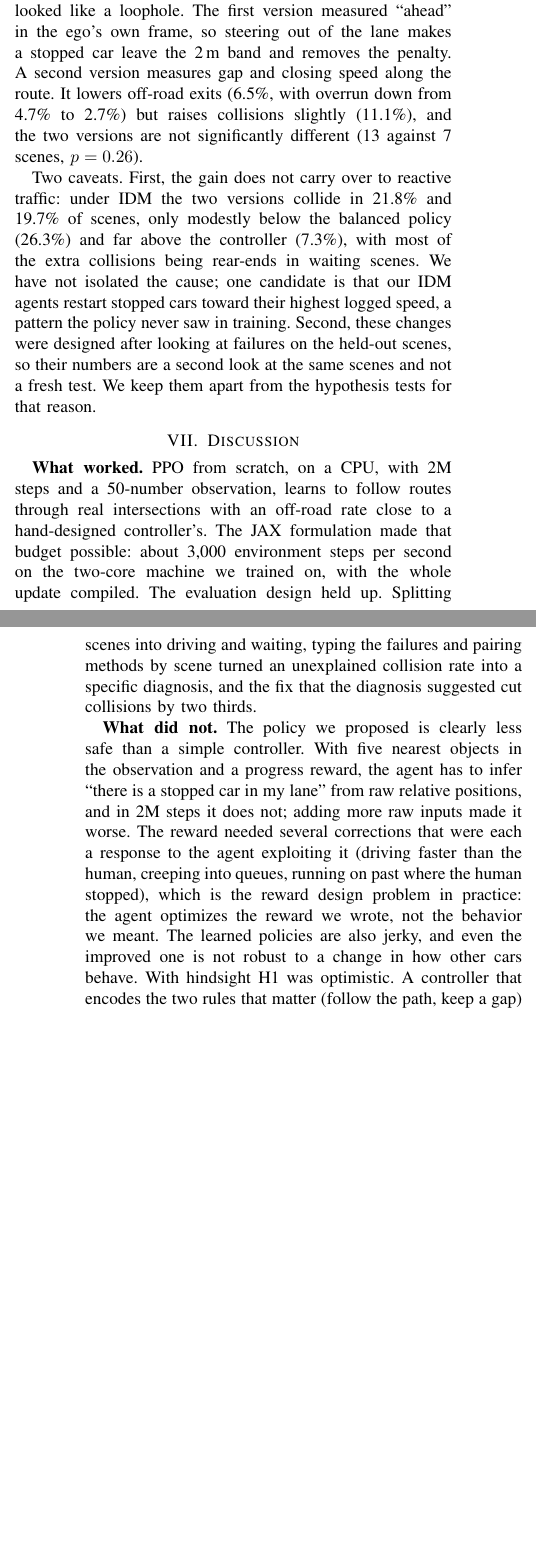
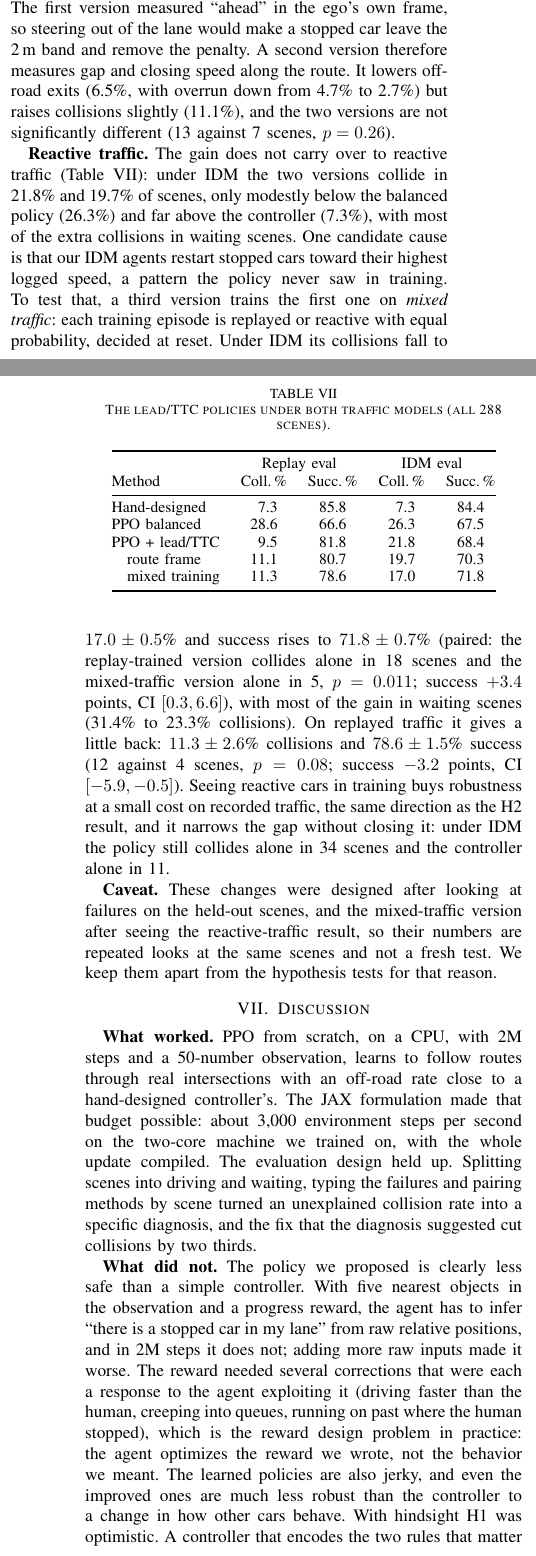
Before and after one commit to arvindermundraa/csce642-waymax-ppo, a LaTeX paper (report/report.tex): two parts of the columns of pages 6 and 7 of 8 before the commit and two parts of the columns of pages 6 and 7 of 9 after it, joined at a grey line, cut so that both start at the same text, the shorter picture padded with empty space. Compiled offline with pdfLaTeX.

Commit message:
Add mixed-traffic results and corrections to the report

```diff
--- a/report/report.tex
+++ b/report/report.tex
@@ -564,22 +557,46 @@ with lead-vehicle terms (middle) and the hand-designed controller (bottom). The
 blue.}\label{fig:frames}
 \end{figure}
 
-Before we had that breakdown, the extra off-road exits looked like a loophole. The first
-version measured ``ahead'' in
-the ego's own frame, so steering out of the lane makes a stopped car leave the 2\,m band
-and removes the penalty. A second version measures gap and closing speed along the route.
+Before we had that breakdown we suspected a loophole. The first version measured ``ahead'' in the ego's own frame, so steering out of the lane would make a stopped car leave the 2\,m band and remove the penalty. A second version therefore measures gap and closing speed along the route.
 It lowers off-road exits (6.5\%, with overrun down from 4.7\% to 2.7\%) but raises
 collisions slightly (11.1\%), and the two
 versions are not significantly different (13 against 7 scenes, $p=0.26$).
 
-Two caveats. First, the gain does not carry over to reactive traffic: under IDM the two
-versions collide in 21.8\% and 19.7\% of scenes, only modestly below the balanced policy
-(26.3\%) and far above the controller (7.3\%), with most of the extra collisions being
-rear-ends in waiting scenes. We have not isolated the cause; one candidate is that our
-IDM agents restart stopped cars toward their highest logged speed, a pattern the policy
-never saw in training. Second, these changes were designed after looking at failures on
-the held-out scenes, so their numbers are a second look at the same scenes and not a
-fresh test. We keep them apart from the hypothesis tests for that reason.
+\textbf{Reactive traffic.} The gain does not carry over to reactive traffic
+(Table~\ref{tab:mixed}): under IDM the two versions collide in 21.8\% and 19.7\% of scenes,
+only modestly below the balanced policy (26.3\%) and far above the controller (7.3\%),
+with most of the extra collisions in waiting scenes. One candidate cause is that our IDM
+agents restart stopped cars toward their highest logged speed, a pattern the policy
+never saw in training. To test that, a third version trains the first one on
+\emph{mixed traffic}: each training episode is replayed or reactive with equal
+probability, decided at reset. Under IDM its collisions fall to $17.0\pm0.5$\% and success
+rises to $71.8\pm0.7$\% (paired: the replay-trained version collides alone in 18 scenes and the mixed-traffic version alone in 5, $p=0.011$; success $+3.4$ points, CI $[0.3, 6.6]$), with most
+of the gain in waiting scenes (31.4\% to 23.3\% collisions). On replayed traffic it gives
+a little back: $11.3\pm2.6$\% collisions and $78.6\pm1.5$\% success (12 against 4 scenes,
+$p=0.08$; success $-3.2$ points, CI $[-5.9,-0.5]$). Seeing reactive cars in training buys
+robustness at a small cost on recorded traffic, the same direction as the H2 result, and it narrows the gap without closing it: under IDM the policy still collides alone in 34 scenes and the controller alone in 11.
+
+\begin{table}[t]
+\caption{The lead/TTC policies under both traffic models (all 288 scenes).}\label{tab:mixed}
+\centering\small
+\begin{tabular}{@{}lcccc@{}}
+\toprule
+ & \multicolumn{2}{c}{Replay eval} & \multicolumn{2}{c}{IDM eval} \\
+Method & Coll.\,\% & Succ.\,\% & Coll.\,\% & Succ.\,\% \\
+\midrule
+Hand-designed & \pp7.3 & 85.8 & \pp7.3 & 84.4 \\
+PPO balanced & 28.6 & 66.6 & 26.3 & 67.5 \\
+PPO + lead/TTC & \pp9.5 & 81.8 & 21.8 & 68.4 \\
+\quad route frame & 11.1 & 80.7 & 19.7 & 70.3 \\
+\quad mixed training & 11.3 & 78.6 & 17.0 & 71.8 \\
+\bottomrule
+\end{tabular}
+\end{table}
+
+\textbf{Caveat.} These changes were designed after looking at failures on the held-out
+scenes, and the mixed-traffic version after seeing the reactive-traffic result, so their
+numbers are repeated looks at the same scenes and not a fresh test. We keep them apart
+from the hypothesis tests for that reason.
 
 \section{Discussion}
 
@@ -600,7 +617,10 @@ several corrections that were each a response to the agent exploiting it (drivin
 faster than the human, creeping into queues, running on past where the human stopped), which is
 the reward design problem in practice: the agent optimizes the reward we wrote, not the
 behavior we meant. The learned policies are also
-jerky, and even the improved one is not robust to a change in how other cars behave.
+jerky, and even the improved ones are much less robust than the controller to a change
+in how other cars behave.
 With hindsight H1 was optimistic. A controller that encodes the two rules that matter
 (follow the path, keep a gap) is a strong baseline, and RL had to rediscover those rules
 from a sparse penalty.
+
+\textbf{Relation to the course material.} Several ideas from the course showed up
@@ -606,0 +635 @@ from a sparse penalty.
+to the reward meant another 2M steps. The reward hypothesis was the hardest part in
@@ -610,3 +644,4 @@ collision rate under reactive traffic says as much about how forgiving the traff
 model is as about the policy. Neither traffic model is right: replayed cars drive into a
 slow ego, and IDM cars never change lanes or yield at crossings.
 
+\textbf{Limitations.} We used one shard per split and 2M steps per run. The reversal of H2 was measured with our own IDM agents and did not reproduce on the one run we checked with Waymax's. The hand-designed
```
Also changed, not shown: report/report.pdf, report/report.tex (77 more changed lines).
